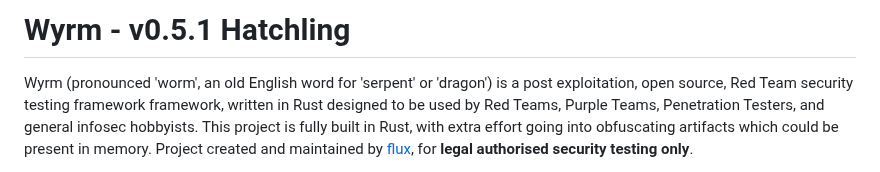
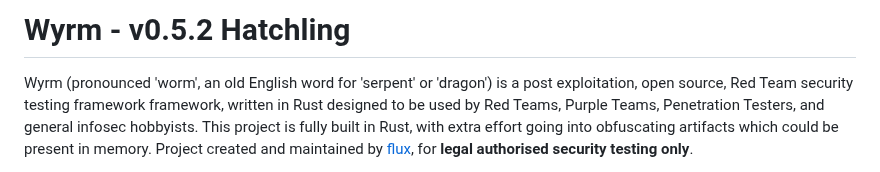
Before and after one commit to 0xflux/Wyrm, a Markdown page: Readme.md, the part around the change. GitHub-like rendering.

```diff
--- a/Readme.md
+++ b/Readme.md
@@ -1,4 +1,4 @@
-# Wyrm - v0.5.1 Hatchling
+# Wyrm - v0.5.2 Hatchling
 
 Wyrm (pronounced 'worm', an old English word for 'serpent' or 'dragon') is a post exploitation, open source, Red Team security testing framework framework, written in Rust designed to be used by Red Teams, Purple Teams,
 Penetration Testers, and general infosec hobbyists. This project is fully built in Rust, with extra effort going into obfuscating artifacts which
```
Also changed, not shown: Milestones.md (+18 -7 lines).
